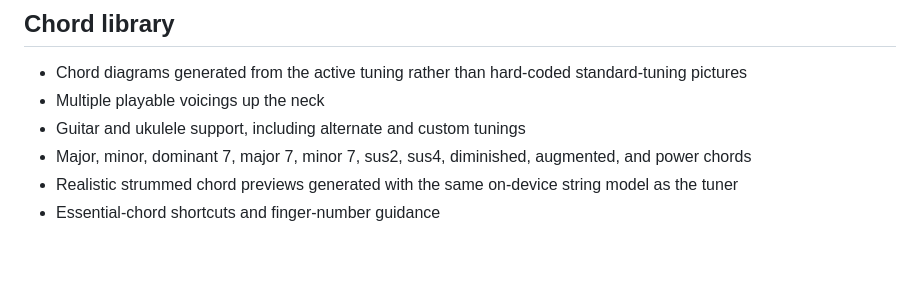
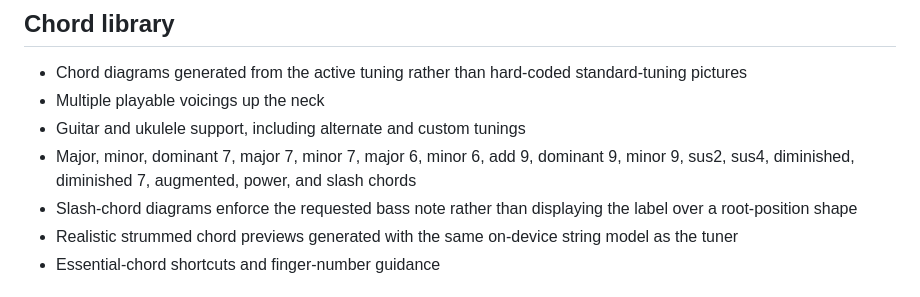
Before and after one commit to Legedith/Guitartuner, a Markdown page: README.md, the part around the change. GitHub-like rendering; blank space fills up the shorter version.

Commit message:
Document extended and slash chords

```diff
--- a/README.md
+++ b/README.md
@@ -22,7 +22,8 @@ Fretline is a minimalist, installable guitar and ukulele tuner with tuning-aware
 - Chord diagrams generated from the active tuning rather than hard-coded standard-tuning pictures
 - Multiple playable voicings up the neck
 - Guitar and ukulele support, including alternate and custom tunings
-- Major, minor, dominant 7, major 7, minor 7, sus2, sus4, diminished, augmented, and power chords
+- Major, minor, dominant 7, major 7, minor 7, major 6, minor 6, add 9, dominant 9, minor 9, sus2, sus4, diminished, diminished 7, augmented, power, and slash chords
+- Slash-chord diagrams enforce the requested bass note rather than displaying the label over a root-position shape
 - Realistic strummed chord previews generated with the same on-device string model as the tuner
 - Essential-chord shortcuts and finger-number guidance
 
```
